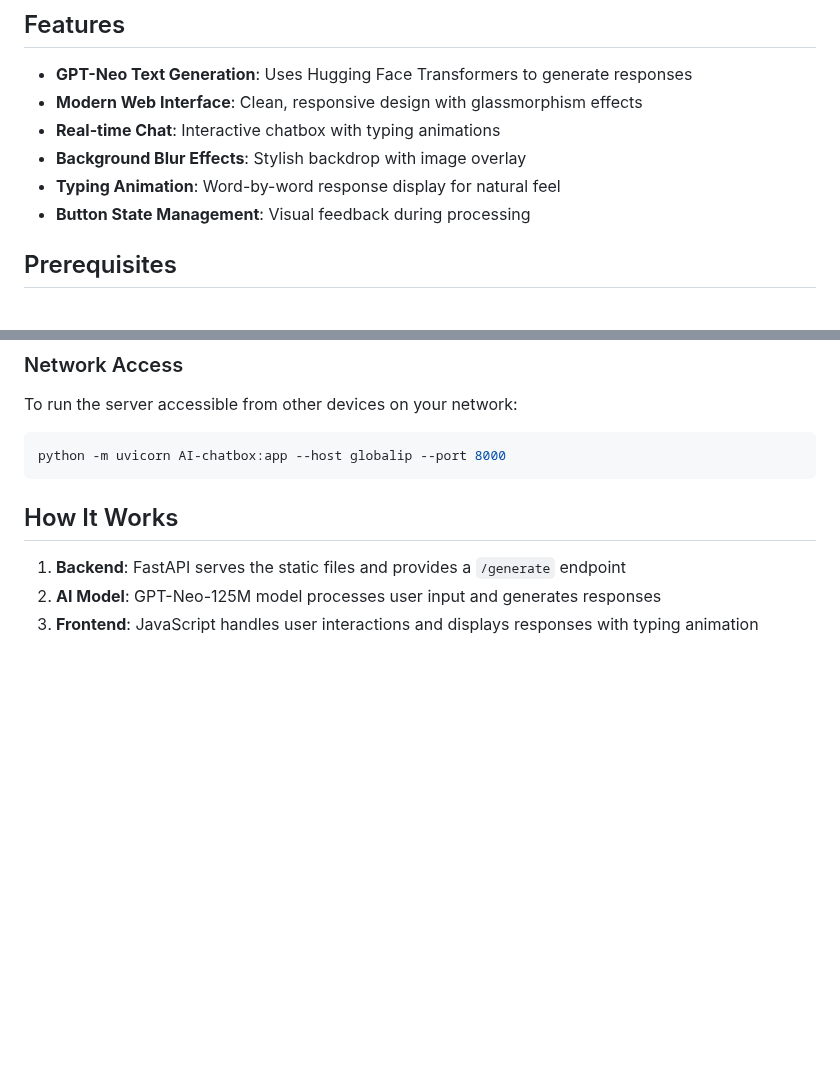
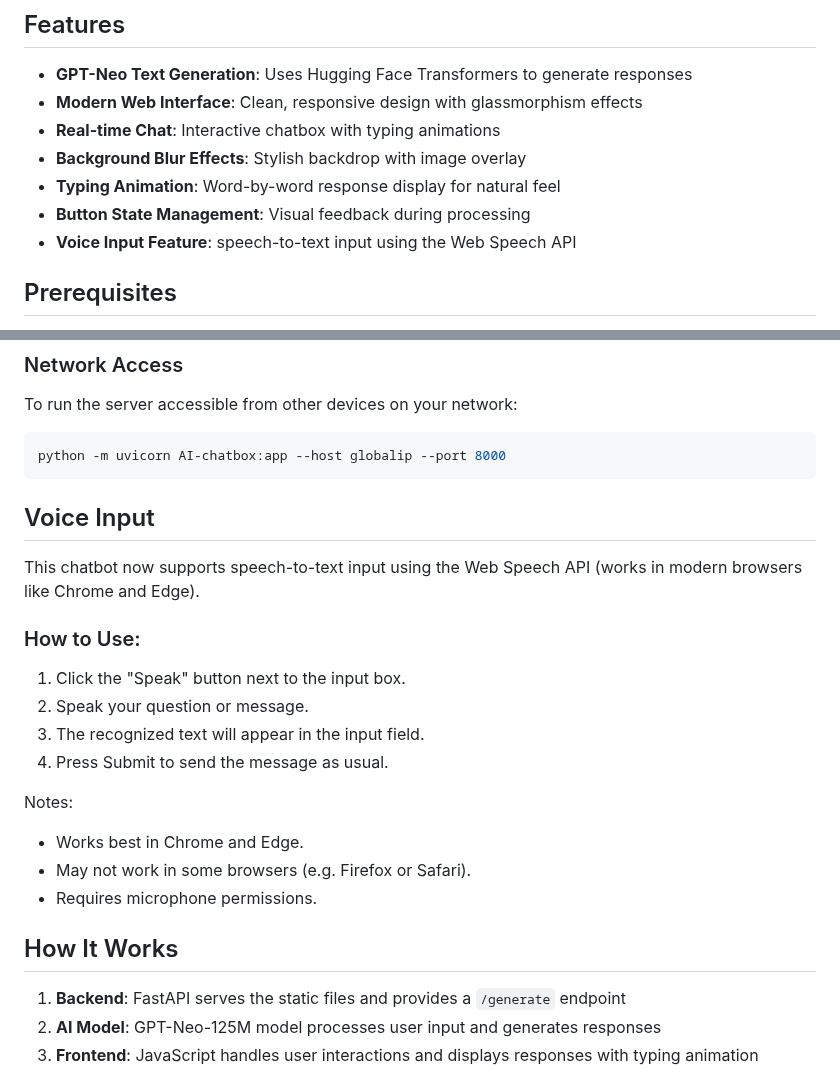
Before and after one commit to MobinEbrahimkhani/AI-chatbox, a Markdown page: README.md, 2 parts joined by grey strips. GitHub-like rendering; blank space fills up the shorter version.

````diff
--- a/README.md
+++ b/README.md
@@ -12,6 +12,7 @@ A simple web-based chatbot interface powered by GPT-Neo-125M using FastAPI and T
 - **Background Blur Effects**: Stylish backdrop with image overlay
 - **Typing Animation**: Word-by-word response display for natural feel
 - **Button State Management**: Visual feedback during processing
+- **Voice Input Feature**: speech-to-text input using the Web Speech API
 
 ## Prerequisites
 
@@ -68,6 +69,21 @@ To run the server accessible from other devices on your network:
 python -m uvicorn AI-chatbox:app --host globalip --port 8000
 ```
 
+## Voice Input
+
+This chatbot now supports speech-to-text input using the Web Speech API (works in modern browsers like Chrome and Edge).
+
+### How to Use:
+  1.	Click the "Speak" button next to the input box.
+  2.	Speak your question or message.
+  3.	The recognized text will appear in the input field.
+  4.	Press Submit to send the message as usual.
+
+Notes:
+  - Works best in Chrome and Edge.
+  - May not work in some browsers (e.g. Firefox or Safari).
+  - Requires microphone permissions.
+
 
 ## How It Works
 
````
